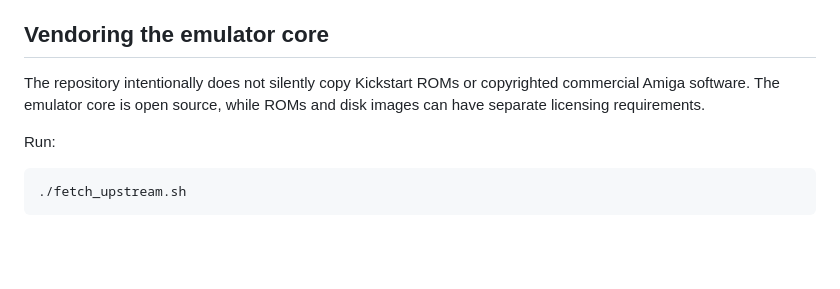
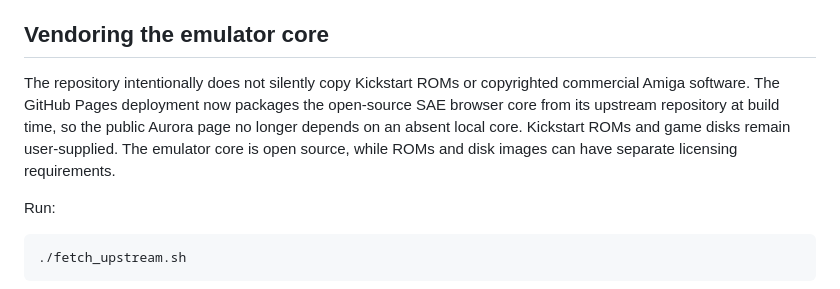
Before and after one commit to amerhwitat/amerhwitat.github.io, a Markdown page: apps/nlp-amiga/README.md, the part around the change. GitHub-like rendering; blank space fills up the shorter version.

Commit message:
docs: document packaged SAE Pages deployment

```diff
--- a/apps/nlp-amiga/README.md
+++ b/apps/nlp-amiga/README.md
@@ -40,7 +40,7 @@ user-consent file access.
 ## Vendoring the emulator core
 
 The repository intentionally does not silently copy Kickstart ROMs or
-copyrighted commercial Amiga software. The emulator core is open source, while
+copyrighted commercial Amiga software. The GitHub Pages deployment now packages the open-source SAE browser core from its upstream repository at build time, so the public Aurora page no longer depends on an absent local core. Kickstart ROMs and game disks remain user-supplied. The emulator core is open source, while
 ROMs and disk images can have separate licensing requirements.
 
 Run:
```
